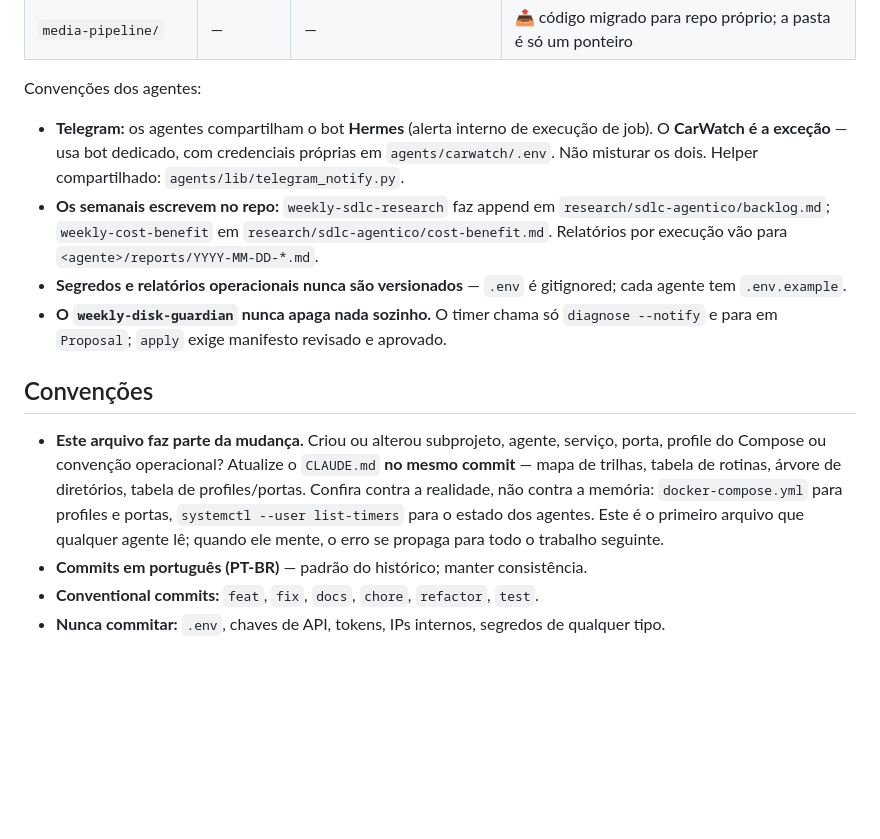
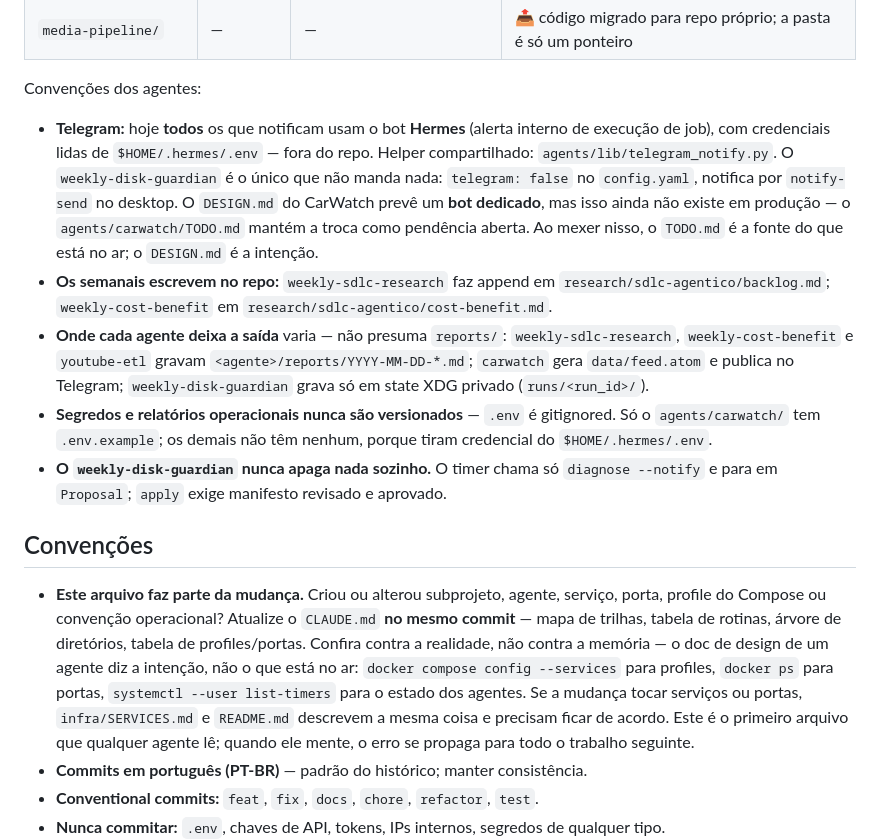
Before and after one commit to fabianobr/homelab-ai, a Markdown page: CLAUDE.md, the part around one of its changes. GitHub-like rendering; blank space fills up the shorter version.

```diff
--- a/CLAUDE.md
+++ b/CLAUDE.md
@@ -36,14 +36,23 @@ catch-up se a máquina estiver desligada no horário. Cada agente traz seu `syst
 
 Convenções dos agentes:
 
-- **Telegram:** os agentes compartilham o bot **Hermes** (alerta interno de execução de job).
-  O **CarWatch é a exceção** — usa bot dedicado, com credenciais próprias em `agents/carwatch/.env`.
-  Não misturar os dois. Helper compartilhado: `agents/lib/telegram_notify.py`.
+- **Telegram:** hoje **todos** os que notificam usam o bot **Hermes** (alerta interno de
+  execução de job), com credenciais lidas de `$HOME/.hermes/.env` — fora do repo.
+  Helper compartilhado: `agents/lib/telegram_notify.py`.
+  O `weekly-disk-guardian` é o único que não manda nada: `telegram: false` no
+  `config.yaml`, notifica por `notify-send` no desktop.
+  O `DESIGN.md` do CarWatch prevê um **bot dedicado**, mas isso ainda não existe em
+  produção — o `agents/carwatch/TODO.md` mantém a troca como pendência aberta. Ao mexer
+  nisso, o `TODO.md` é a fonte do que está no ar; o `DESIGN.md` é a intenção.
 - **Os semanais escrevem no repo:** `weekly-sdlc-research` faz append em
   `research/sdlc-agentico/backlog.md`; `weekly-cost-benefit` em `research/sdlc-agentico/cost-benefit.md`.
-  Relatórios por execução vão para `<agente>/reports/YYYY-MM-DD-*.md`.
-- **Segredos e relatórios operacionais nunca são versionados** — `.env` é gitignored;
-  cada agente tem `.env.example`.
+- **Onde cada agente deixa a saída** varia — não presuma `reports/`:
+  `weekly-sdlc-research`, `weekly-cost-benefit` e `youtube-etl` gravam
+  `<agente>/reports/YYYY-MM-DD-*.md`; `carwatch` gera `data/feed.atom` e publica no
+  Telegram; `weekly-disk-guardian` grava só em state XDG privado (`runs/<run_id>/`).
+- **Segredos e relatórios operacionais nunca são versionados** — `.env` é gitignored.
+  Só o `agents/carwatch/` tem `.env.example`; os demais não têm nenhum, porque tiram
+  credencial do `$HOME/.hermes/.env`.
 - **O `weekly-disk-guardian` nunca apaga nada sozinho.** O timer chama só
   `diagnose --notify` e para em `Proposal`; `apply` exige manifesto revisado e aprovado.
 
@@ -52,8 +61,11 @@ Convenções dos agentes:
 - **Este arquivo faz parte da mudança.** Criou ou alterou subprojeto, agente, serviço,
   porta, profile do Compose ou convenção operacional? Atualize o `CLAUDE.md` **no mesmo
   commit** — mapa de trilhas, tabela de rotinas, árvore de diretórios, tabela de
-  profiles/portas. Confira contra a realidade, não contra a memória: `docker-compose.yml`
-  para profiles e portas, `systemctl --user list-timers` para o estado dos agentes.
+  profiles/portas. Confira contra a realidade, não contra a memória — o doc de design de
+  um agente diz a intenção, não o que está no ar: `docker compose config --services` para
+  profiles, `docker ps` para portas, `systemctl --user list-timers` para o estado dos
+  agentes. Se a mudança tocar serviços ou portas, `infra/SERVICES.md` e `README.md`
+  descrevem a mesma coisa e precisam ficar de acordo.
   Este é o primeiro arquivo que qualquer agente lê; quando ele mente, o erro se propaga
   para todo o trabalho seguinte.
 - **Commits em português (PT-BR)** — padrão do histórico; manter consistência.
```
Also changed, not shown: other parts of CLAUDE.md (+27 -8 lines).
